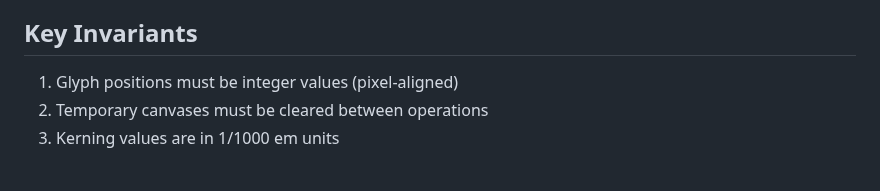
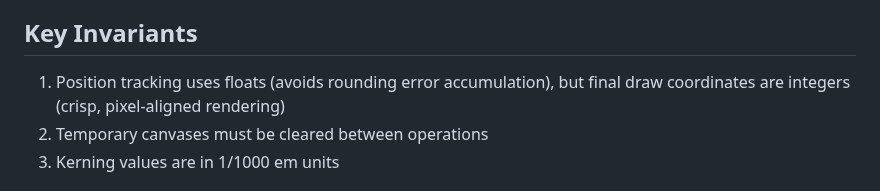
Before and after one commit to davidedc/BitmapText.js, a Markdown page: docs/CLAUDE.md, the part around the change. Rendered like a GitHub page.

```diff
--- a/docs/CLAUDE.md
+++ b/docs/CLAUDE.md
@@ -51,7 +51,7 @@
 
   ## Key Invariants
 
-  1. Glyph positions must be integer values (pixel-aligned)
+  1. Position tracking uses floats (avoids rounding error accumulation), but final draw coordinates are integers (crisp, pixel-aligned rendering)
   2. Temporary canvases must be cleared between operations
   3. Kerning values are in 1/1000 em units
 
```
Also changed, not shown: docs/ARCHITECTURE.md (+8 -3 lines).
